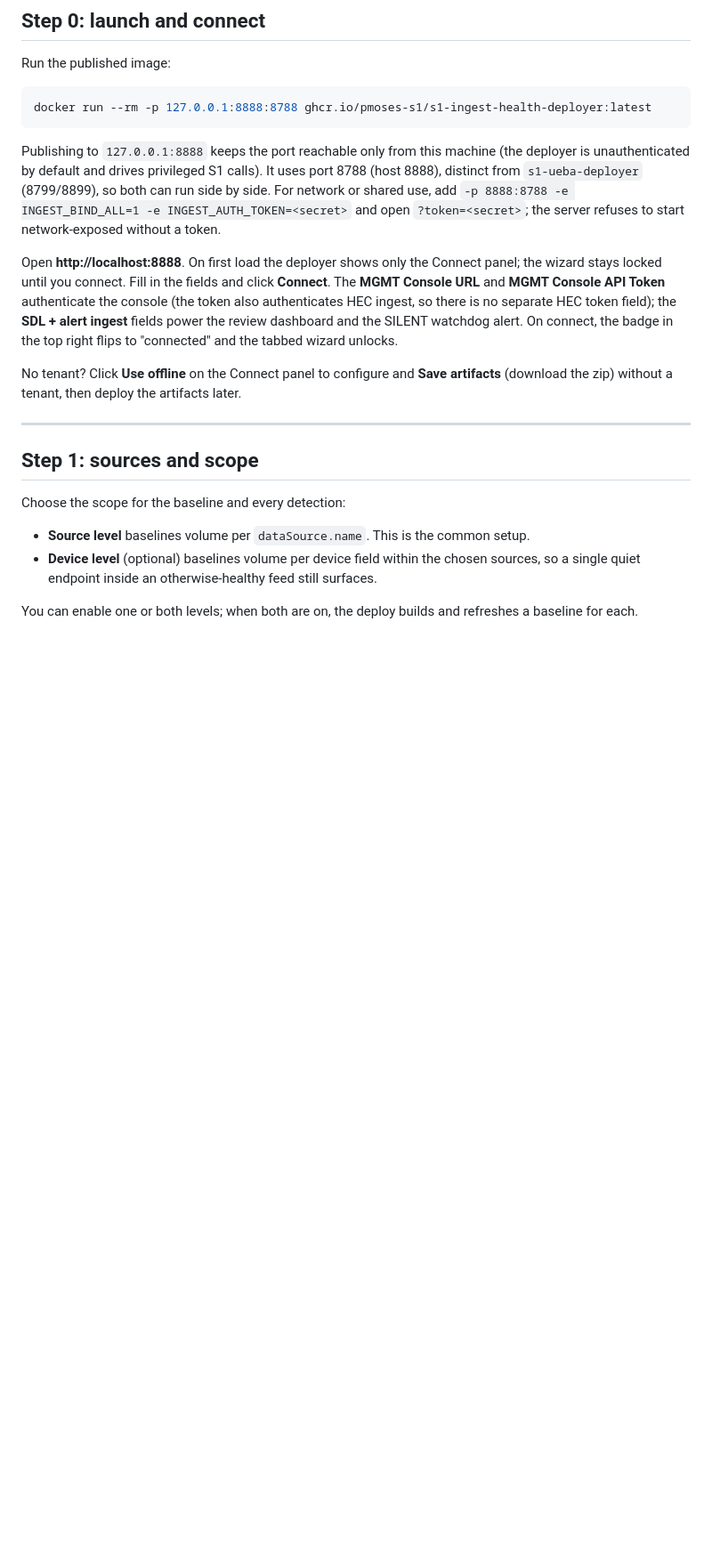
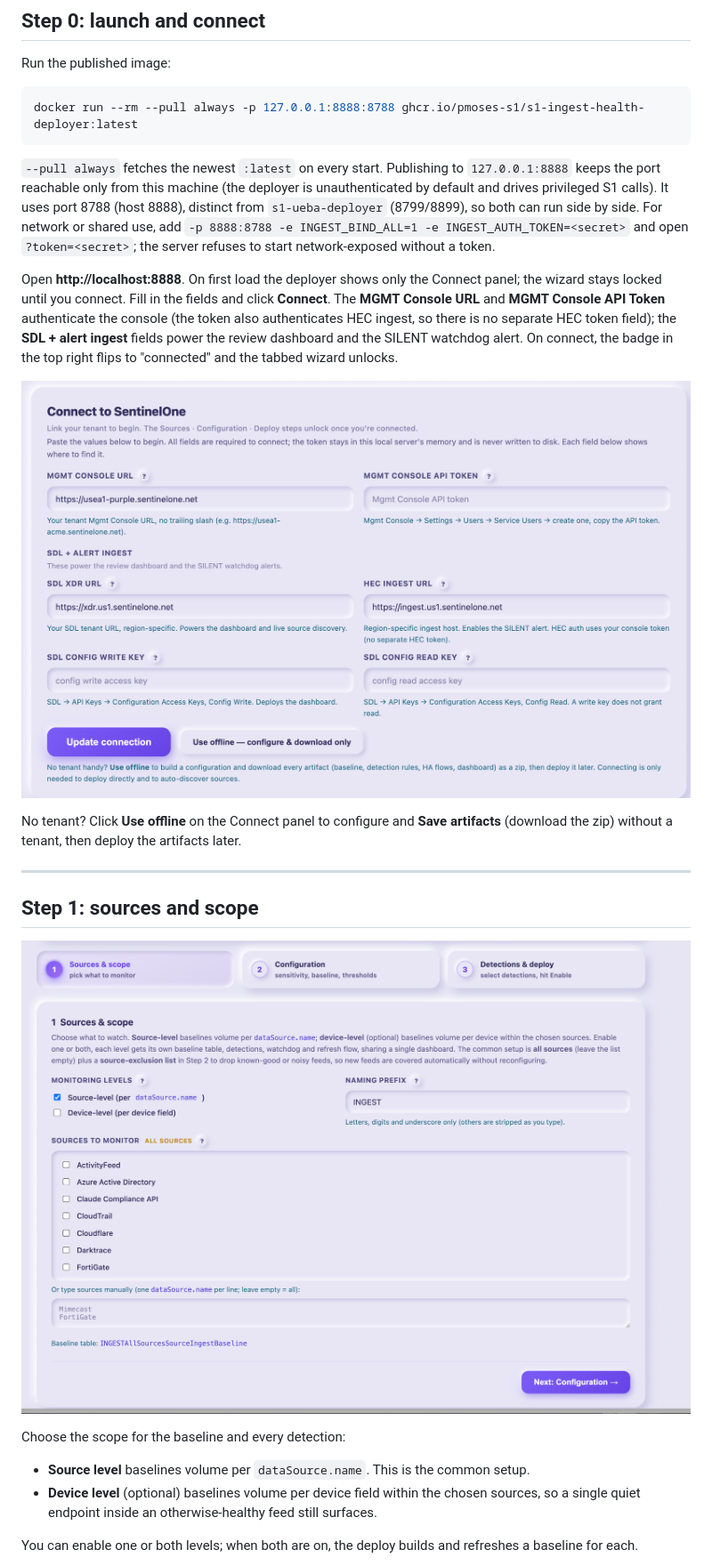
Before and after one commit to pmoses-s1/s1-ingest-health-deployer, a Markdown page: docs/user-guide.md, the part around one of its changes. Shown at 89% size. GitHub-like rendering; pictures changed too: docs/images/ih-01.png (added), docs/images/ih-02.png (added); blank space fills up the shorter version.

````diff
--- a/docs/user-guide.md
+++ b/docs/user-guide.md
@@ -68,10 +68,10 @@ in (then `docker run … --env-file .env`), or export them in your shell. Option
 Run the published image:
 
 ```bash
-docker run --rm -p 127.0.0.1:8888:8788 ghcr.io/pmoses-s1/s1-ingest-health-deployer:latest
+docker run --rm --pull always -p 127.0.0.1:8888:8788 ghcr.io/pmoses-s1/s1-ingest-health-deployer:latest
 ```
 
-Publishing to `127.0.0.1:8888` keeps the port reachable only from this machine (the deployer is
+`--pull always` fetches the newest `:latest` on every start. Publishing to `127.0.0.1:8888` keeps the port reachable only from this machine (the deployer is
 unauthenticated by default and drives privileged S1 calls). It uses port 8788 (host 8888), distinct
 from `s1-ueba-deployer` (8799/8899), so both can run side by side. For network or shared use, add
 `-p 8888:8788 -e INGEST_BIND_ALL=1 -e INGEST_AUTH_TOKEN=<secret>` and open `?token=<secret>`; the
@@ -84,12 +84,16 @@ is no separate HEC token field); the **SDL + alert ingest** fields power the rev
 SILENT watchdog alert. On connect, the badge in the top right flips to "connected" and the tabbed
 wizard unlocks.
 
+![Connect panel](images/ih-01.png)
+
 No tenant? Click **Use offline** on the Connect panel to configure and **Save artifacts** (download the
 zip) without a tenant, then deploy the artifacts later.
 
 ---
 
 ## Step 1: sources and scope
+
+![Sources and scope](images/ih-02.png)
 
 Choose the scope for the baseline and every detection:
 
````
Also changed, not shown: other parts of docs/user-guide.md (+24 -9 lines), docs/images/ih-03.png (added), docs/images/ih-04.png (added), docs/images/ih-05.png (added), docs/images/ih-06.png (added), 1 other file.
